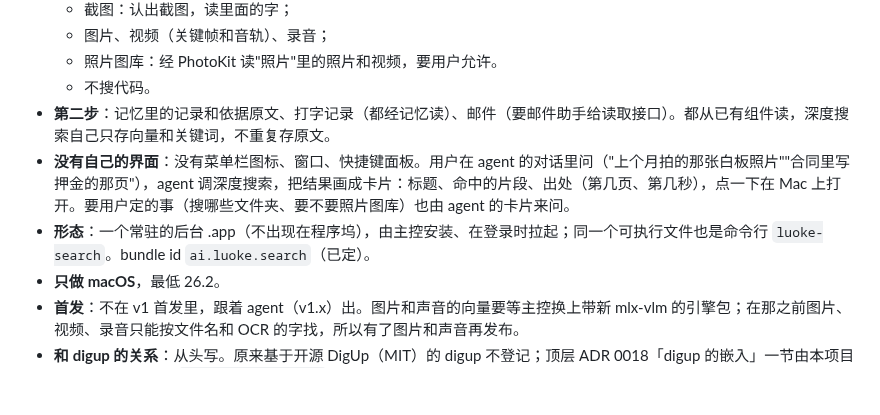
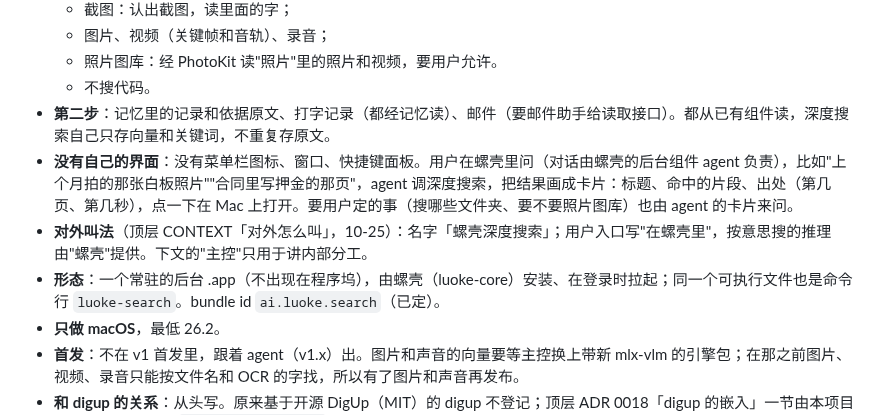
Before and after one commit to Keith-CY/luoke, a Markdown page: projects/luoke-search.md, the part around the change. GitHub-like rendering; blank space fills up the shorter version.

Commit message:
projects/luoke-search: user entry per CONTEXT naming (#6)
主人 10-26 同意合并。

Co-Authored-By: Claude Opus 5.5 <noreply@anthropic.com>

```diff
--- a/projects/luoke-search.md
+++ b/projects/luoke-search.md
@@ -15,8 +15,9 @@
   - 照片图库：经 PhotoKit 读"照片"里的照片和视频，要用户允许。
   - 不搜代码。
 - **第二步**：记忆里的记录和依据原文、打字记录（都经记忆读）、邮件（要邮件助手给读取接口）。都从已有组件读，深度搜索自己只存向量和关键词，不重复存原文。
-- **没有自己的界面**：没有菜单栏图标、窗口、快捷键面板。用户在 agent 的对话里问（"上个月拍的那张白板照片""合同里写押金的那页"），agent 调深度搜索，把结果画成卡片：标题、命中的片段、出处（第几页、第几秒），点一下在 Mac 上打开。要用户定的事（搜哪些文件夹、要不要照片图库）也由 agent 的卡片来问。
-- **形态**：一个常驻的后台 .app（不出现在程序坞），由主控安装、在登录时拉起；同一个可执行文件也是命令行 `luoke-search`。bundle id `ai.luoke.search`（已定）。
+- **没有自己的界面**：没有菜单栏图标、窗口、快捷键面板。用户在螺壳里问（对话由螺壳的后台组件 agent 负责），比如"上个月拍的那张白板照片""合同里写押金的那页"，agent 调深度搜索，把结果画成卡片：标题、命中的片段、出处（第几页、第几秒），点一下在 Mac 上打开。要用户定的事（搜哪些文件夹、要不要照片图库）也由 agent 的卡片来问。
+- **对外叫法**（顶层 CONTEXT「对外怎么叫」，10-25）：名字「螺壳深度搜索」；用户入口写"在螺壳里"，按意思搜的推理由"螺壳"提供。下文的"主控"只用于讲内部分工。
+- **形态**：一个常驻的后台 .app（不出现在程序坞），由螺壳（luoke-core）安装、在登录时拉起；同一个可执行文件也是命令行 `luoke-search`。bundle id `ai.luoke.search`（已定）。
 - **只做 macOS**，最低 26.2。
 - **首发**：不在 v1 首发里，跟着 agent（v1.x）出。图片和声音的向量要等主控换上带新 mlx-vlm 的引擎包；在那之前图片、视频、录音只能按文件名和 OCR 的字找，所以有了图片和声音再发布。
 - **和 digup 的关系**：从头写。原来基于开源 DigUp（MIT）的 digup 不登记；顶层 ADR 0018「digup 的嵌入」一节由本项目接手，任务改名为 `luoke-search.embed`。
```
